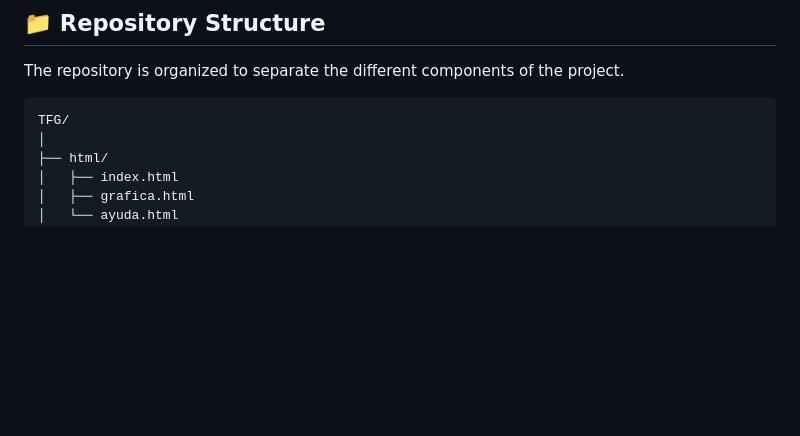
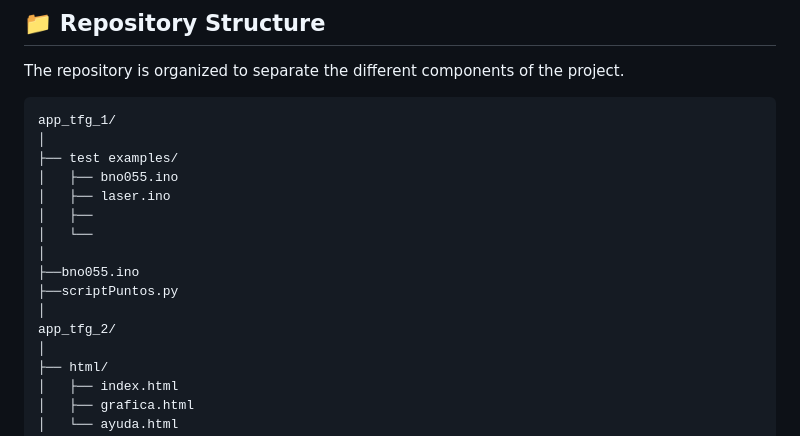
Before and after one commit to Gu1ll07/TFG, a Markdown page: README.md, the part around the change. Drawn GitHub-style; blank space fills up the shorter version.

Commit message:
Actualizado arbol del README

````diff
--- a/README.md
+++ b/README.md
@@ -105,7 +105,18 @@ The repository combines several technologies depending on each application.
 The repository is organized to separate the different components of the project.
 
 ```text
-TFG/
+app_tfg_1/
+│
+├── test examples/
+│   ├── bno055.ino
+│   ├── laser.ino
+│   ├──
+│   └──
+│
+├──bno055.ino
+├──scriptPuntos.py
+│
+app_tfg_2/
 │
 ├── html/
 │   ├── index.html
````
